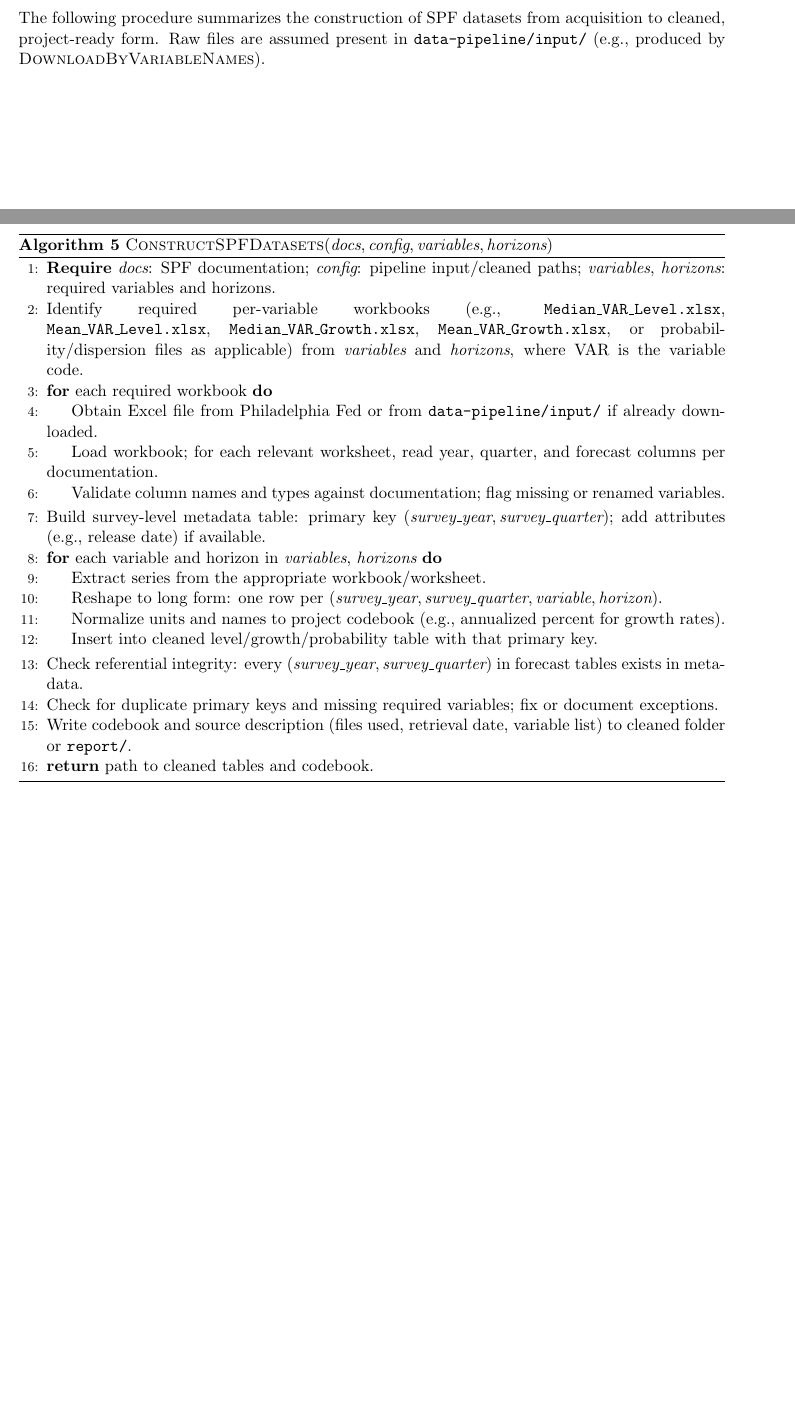
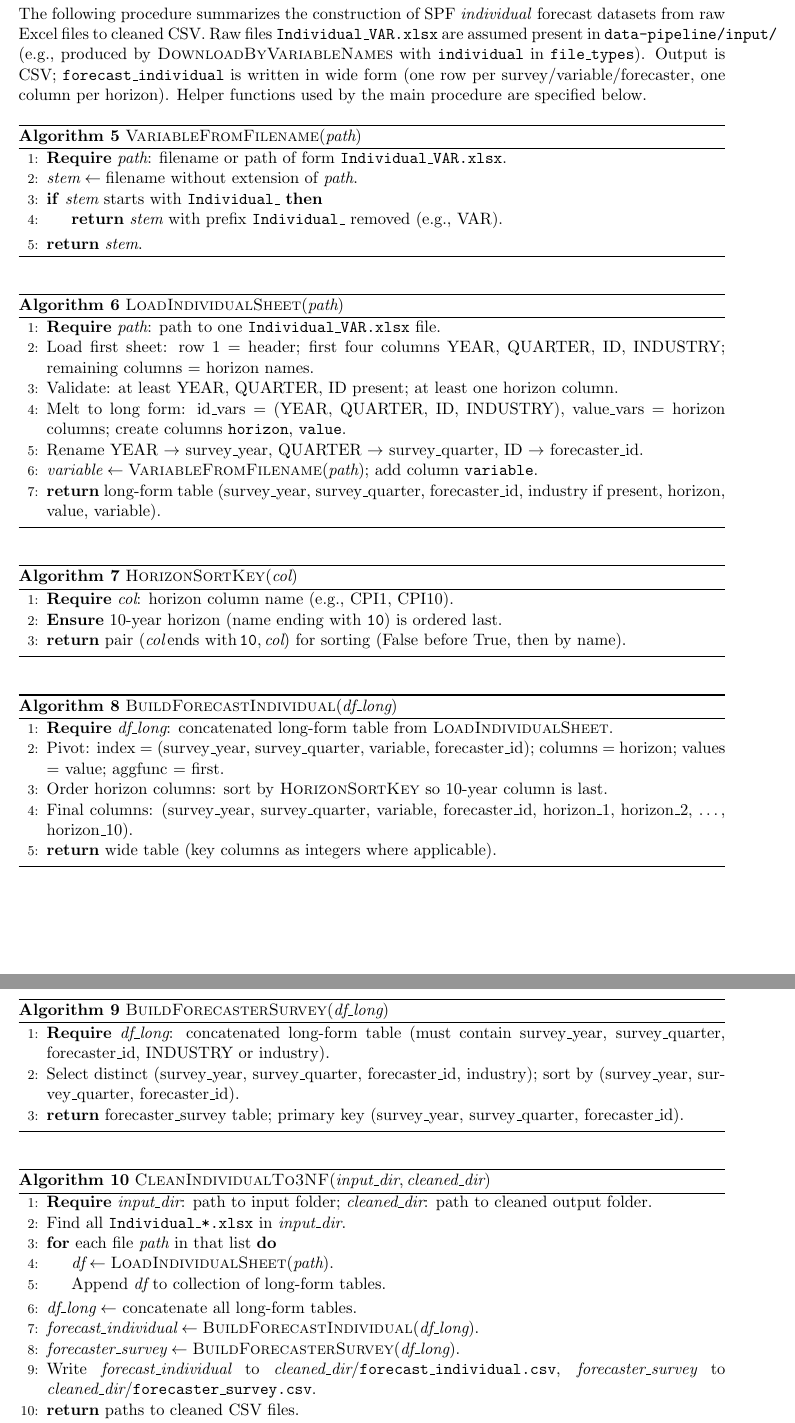
Before and after one commit to yangluust/ME3AI, a LaTeX paper (docs/source_of_truth/spf_dataset_construction.tex): two parts of pages 4 and 5 of 5 before the commit and two parts of pages 5 and 6 of 6 after it, joined at a grey line, cut so that both start at the same text, the shorter picture padded with empty space. Compiled offline with pdfLaTeX.

Commit message:
Refactor spf_clean.py to enhance CSV output format for individual forecasts. Update documentation to reflect changes in data structure and processing algorithms, focusing on individual (microdata) forecasts only.

```diff
--- a/docs/source_of_truth/spf_dataset_construction.tex
+++ b/docs/source_of_truth/spf_dataset_construction.tex
@@ -237,33 +241,84 @@ filtering in the codebook or a README in the cleaned folder.
 \end{algorithmic}
 \end{algorithm}
 
-\section{Algorithm: construct cleaned datasets}
+\section{Algorithm: construct cleaned datasets (individual only)}
 
-The following procedure summarizes the construction of SPF datasets from
-acquisition to cleaned, project-ready form. Raw files are assumed present in
-\texttt{data-pipeline/input/} (e.g., produced by \textsc{DownloadByVariableNames}).
+The following procedure summarizes the construction of SPF \emph{individual}
+forecast datasets from raw Excel files to cleaned CSV. Raw files
+\texttt{Individual\_VAR.xlsx} are assumed present in \texttt{data-pipeline/input/}
+(e.g., produced by \textsc{DownloadByVariableNames} with \texttt{individual} in
+\texttt{file\_types}). Output is CSV; \texttt{forecast\_individual} is written in
+wide form (one row per survey/variable/forecaster, one column per horizon).
+Helper functions used by the main procedure are specified below.
 
 \begin{algorithm}[H]
-\caption{\textsc{ConstructSPFDatasets}$(\textit{docs}, \textit{config}, \textit{variables}, \textit{horizons})$}
+\caption{\textsc{VariableFromFilename}$(\textit{path})$}
 \begin{algorithmic}[1]
-\State \textbf{Require} $\textit{docs}$: SPF documentation; $\textit{config}$: pipeline input/cleaned paths; $\textit{variables}$, $\textit{horizons}$: required variables and horizons.
-\State Identify required per-variable workbooks (e.g., \texttt{Median\_VAR\_Level.xlsx}, \texttt{Mean\_VAR\_Level.xlsx}, \texttt{Median\_VAR\_Growth.xlsx}, \texttt{Mean\_VAR\_Growth.xlsx}, or probability/dispersion files as applicable) from $\textit{variables}$ and $\textit{horizons}$, where VAR is the variable code.
-\For{each required workbook}
-    \State Obtain Excel file from Philadelphia Fed or from \texttt{data-pipeline/input/} if already downloaded.
-    \State Load workbook; for each relevant worksheet, read year, quarter, and forecast columns per documentation.
-    \State Validate column names and types against documentation; flag missing or renamed variables.
+\State \textbf{Require} $\textit{path}$: filename or path of form \texttt{Individual\_VAR.xlsx}.
+\State $\textit{stem} \gets \text{filename without extension of }\textit{path}$.
+\If{$\textit{stem}$ starts with \texttt{Individual\_}}
+    \State \Return $\textit{stem}$ with prefix \texttt{Individual\_} removed (e.g., VAR).
+\EndIf
+\State \Return $\textit{stem}$.
+\end{algorithmic}
+\end{algorithm}
+
+\begin{algorithm}[H]
+\caption{\textsc{LoadIndividualSheet}$(\textit{path})$}
+\begin{algorithmic}[1]
+\State \textbf{Require} $\textit{path}$: path to one \texttt{Individual\_VAR.xlsx} file.
+\State Load first sheet: row 1 = header; first four columns YEAR, QUARTER, ID, INDUSTRY; remaining columns = horizon names.
+\State Validate: at least YEAR, QUARTER, ID present; at least one horizon column.
+\State Melt to long form: id\_vars = (YEAR, QUARTER, ID, INDUSTRY), value\_vars = horizon columns; create columns \texttt{horizon}, \texttt{value}.
+\State Rename YEAR $\to$ survey\_year, QUARTER $\to$ survey\_quarter, ID $\to$ forecaster\_id.
+\State $\textit{variable} \gets \textsc{VariableFromFilename}(\textit{path})$; add column \texttt{variable}.
+\State \Return long-form table (survey\_year, survey\_quarter, forecaster\_id, industry if present, horizon, value, variable).
+\end{algorithmic}
+\end{algorithm}
+
+\begin{algorithm}[H]
+\caption{\textsc{HorizonSortKey}$(\textit{col})$}
+\begin{algorithmic}[1]
+\State \textbf{Require} $\textit{col}$: horizon column name (e.g., CPI1, CPI10).
+\State \textbf{Ensure} 10-year horizon (name ending with \texttt{10}) is ordered last.
+\State \Return pair $(\textit{col}\,\text{ends with}\,\texttt{10}, \textit{col})$ for sorting (False before True, then by name).
+\end{algorithmic}
+\end{algorithm}
+
+\begin{algorithm}[H]
+\caption{\textsc{BuildForecastIndividual}$(\textit{df\_long})$}
+\begin{algorithmic}[1]
+\State \textbf{Require} $\textit{df\_long}$: concatenated long-form table from \textsc{LoadIndividualSheet}.
+\State Pivot: index = (survey\_year, survey\_quarter, variable, forecaster\_id); columns = horizon; values = value; aggfunc = first.
+\State Order horizon columns: sort by \textsc{HorizonSortKey} so 10-year column is last.
+\State Final columns: (survey\_year, survey\_quarter, variable, forecaster\_id, horizon\_1, horizon\_2, \ldots, horizon\_10).
+\State \Return wide table (key columns as integers where applicable).
+\end{algorithmic}
+\end{algorithm}
+
+\begin{algorithm}[H]
+\caption{\textsc{BuildForecasterSurvey}$(\textit{df\_long})$}
+\begin{algorithmic}[1]
+\State \textbf{Require} $\textit{df\_long}$: concatenated long-form table (must contain survey\_year, survey\_quarter, forecaster\_id, INDUSTRY or industry).
+\State Select distinct (survey\_year, survey\_quarter, forecaster\_id, industry); sort by (survey\_year, survey\_quarter, forecaster\_id).
+\State \Return forecaster\_survey table; primary key (survey\_year, survey\_quarter, forecaster\_id).
+\end{algorithmic}
+\end{algorithm}
+
+\begin{algorithm}[H]
+\caption{\textsc{CleanIndividualTo3NF}$(\textit{input\_dir}, \textit{cleaned\_dir})$}
+\begin{algorithmic}[1]
+\State \textbf{Require} $\textit{input\_dir}$: path to input folder; $\textit{cleaned\_dir}$: path to cleaned output folder.
+\State Find all \texttt{Individual\_*.xlsx} in $\textit{input\_dir}$.
+\For{each file $\textit{path}$ in that list}
+    \State $\textit{df} \gets \textsc{LoadIndividualSheet}(\textit{path})$.
+    \State Append $\textit{df}$ to collection of long-form tables.
 \EndFor
-\State Build survey-level metadata table: primary key $(\textit{survey\_year}, \textit{survey\_quarter})$; add attributes (e.g., release date) if available.
-\For{each variable and horizon in $\textit{variables}$, $\textit{horizons}$}
-    \State Extract series from the appropriate workbook/worksheet.
-    \State Reshape to long form: one row per $(\textit{survey\_year}, \textit{survey\_quarter}, \textit{variable}, \textit{horizon})$.
-    \State Normalize units and names to project codebook (e.g., annualized percent for growth rates).
-    \State Insert into cleaned level/growth/probability table with that primary key.
-\EndFor
-\State Check referential integrity: every $(\textit{survey\_year}, \textit{survey\_quarter})$ in forecast tables exists in metadata.
-\State Check for duplicate primary keys and missing required variables; fix or document exceptions.
-\State Write codebook and source description (files used, retrieval date, variable list) to cleaned folder or \texttt{report/}.
-\State \Return path to cleaned tables and codebook.
+\State $\textit{df\_long} \gets$ concatenate all long-form tables.
+\State $\textit{forecast\_individual} \gets \textsc{BuildForecastIndividual}(\textit{df\_long})$.
+\State $\textit{forecaster\_survey} \gets \textsc{BuildForecasterSurvey}(\textit{df\_long})$.
+\State Write $\textit{forecast\_individual}$ to $\textit{cleaned\_dir}$/\texttt{forecast\_individual.csv}, $\textit{forecaster\_survey}$ to $\textit{cleaned\_dir}$/\texttt{forecaster\_survey.csv}.
+\State \Return paths to cleaned CSV files.
 \end{algorithmic}
 \end{algorithm}
 
```
Also changed, not shown: docs/source_of_truth/spf_dataset_construction.pdf, docs/source_of_truth/spf_dataset_construction.tex (25 more changed lines), 5 other files.
